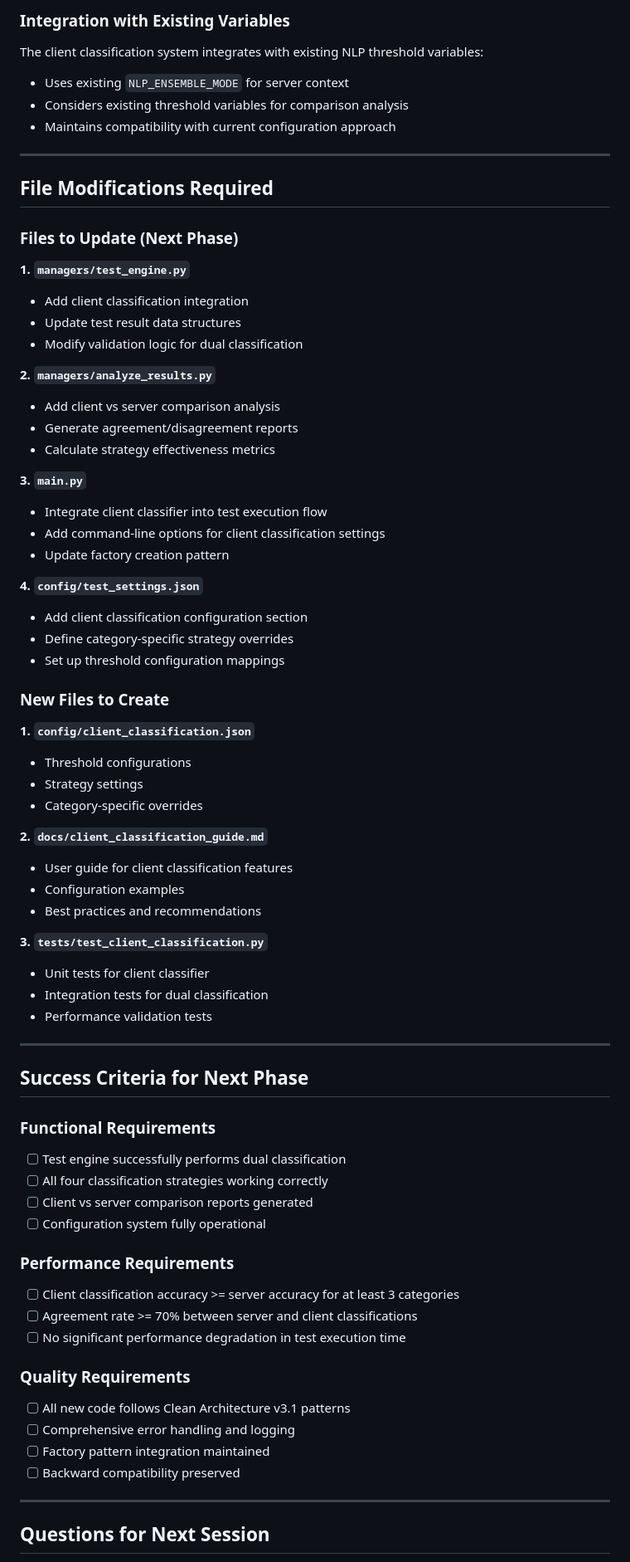
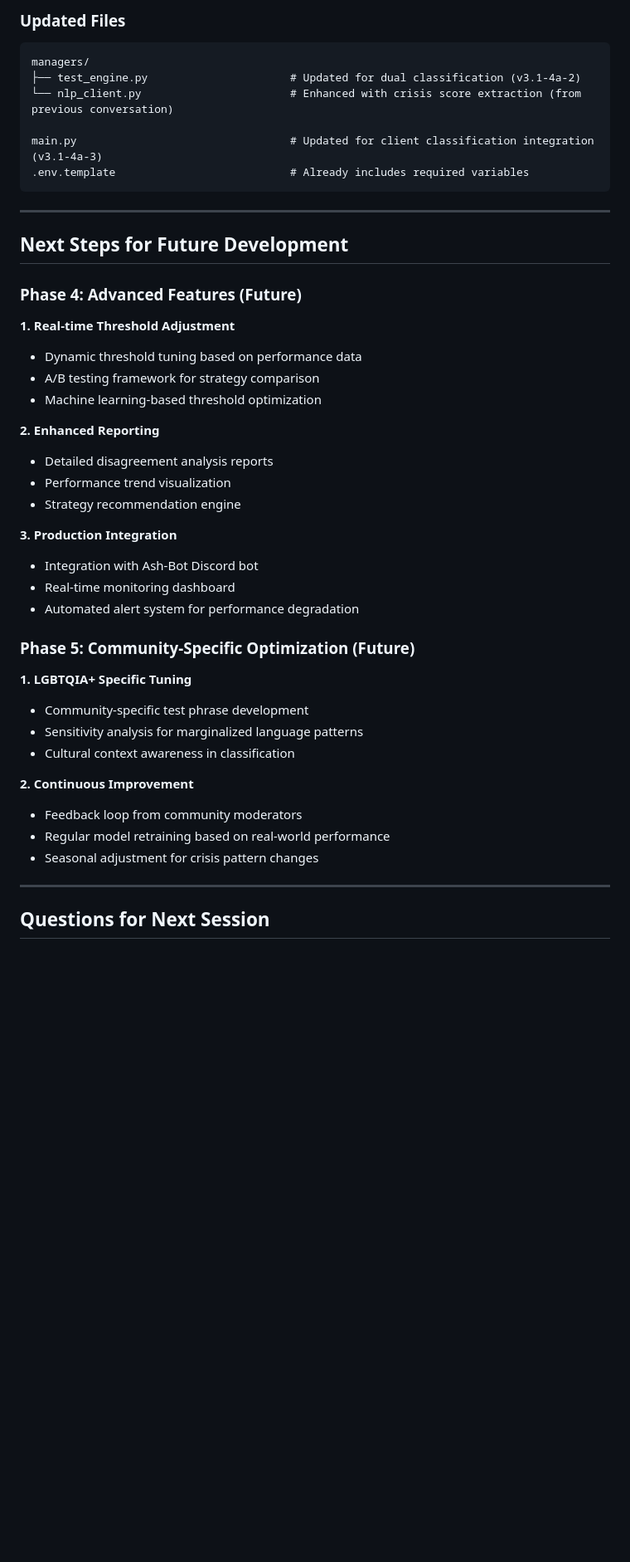
Before and after one commit to The-Alphabet-Cartel/ash-thrash, a Markdown page: docs/implementation_guide.md, the part around one of its changes. Shown at 83% size. Rendered like a GitHub page; blank space fills up the shorter version.

````diff
--- a/docs/implementation_guide.md
+++ b/docs/implementation_guide.md
@@ -281,75 +263,47 @@ THRASH_LOG_CLASSIFICATION_DISAGREEMENTS=true
 ```
 
-### **Integration with Existing Variables**
+### **Updated Files**
+```
+managers/
+├── test_engine.py                      # Updated for dual classification (v3.1-4a-2)
+└── nlp_client.py                       # Enhanced with crisis score extraction (from previous conversation)
 
-The client classification system integrates with existing NLP threshold variables:
-- Uses existing `NLP_ENSEMBLE_MODE` for server context
-- Considers existing threshold variables for comparison analysis
-- Maintains compatibility with current configuration approach
+main.py                                 # Updated for client classification integration (v3.1-4a-3)
+.env.template                           # Already includes required variables
+```
 
 ---
 
-## File Modifications Required
+## Next Steps for Future Development
 
-### **Files to Update (Next Phase)**
+### **Phase 4: Advanced Features (Future)**
 
-**1. `managers/test_engine.py`**
-- Add client classification integration
-- Update test result data structures
-- Modify validation logic for dual classification
+**1. Real-time Threshold Adjustment**
+- Dynamic threshold tuning based on performance data
+- A/B testing framework for strategy comparison
+- Machine learning-based threshold optimization
 
-**2. `managers/analyze_results.py`**
-- Add client vs server comparison analysis
-- Generate agreement/disagreement reports
-- Calculate strategy effectiveness metrics
+**2. Enhanced Reporting**
+- Detailed disagreement analysis reports
+- Performance trend visualization
+- Strategy recommendation engine
 
-**3. `main.py`**
-- Integrate client classifier into test execution flow
-- Add command-line options for client classification settings
-- Update factory creation pattern
+**3. Production Integration**
+- Integration with Ash-Bot Discord bot
+- Real-time monitoring dashboard
+- Automated alert system for performance degradation
 
-**4. `config/test_settings.json`**
-- Add client classification configuration section
-- Define category-specific strategy overrides
-- Set up threshold configuration mappings
+### **Phase 5: Community-Specific Optimization (Future)**
 
-### **New Files to Create**
+**1. LGBTQIA+ Specific Tuning**
+- Community-specific test phrase development
+- Sensitivity analysis for marginalized language patterns
+- Cultural context awareness in classification
 
-**1. `config/client_classification.json`**
-- Threshold configurations
-- Strategy settings
-- Category-specific overrides
-
-**2. `docs/client_classification_guide.md`**
-- User guide for client classification features
-- Configuration examples
-- Best practices and recommendations
-
-**3. `tests/test_client_classification.py`**
-- Unit tests for client classifier
-- Integration tests for dual classification
-- Performance validation tests
-
----
-
-## Success Criteria for Next Phase
-
-### **Functional Requirements**
-- [ ] Test engine successfully performs dual classification
-- [ ] All four classification strategies working correctly
-- [ ] Client vs server comparison reports generated
-- [ ] Configuration system fully operational
-
-### **Performance Requirements**
-- [ ] Client classification accuracy >= server accuracy for at least 3 categories
-- [ ] Agreement rate >= 70% between server and client classifications
-- [ ] No significant performance degradation in test execution time
-
-### **Quality Requirements**
-- [ ] All new code follows Clean Architecture v3.1 patterns
-- [ ] Comprehensive error handling and logging
-- [ ] Factory pattern integration maintained
-- [ ] Backward compatibility preserved
+**2. Continuous Improvement**
+- Feedback loop from community moderators
+- Regular model retraining based on real-world performance
+- Seasonal adjustment for crisis pattern changes
 
 ---
 
````
Also changed, not shown: other parts of docs/implementation_guide.md (+170 -174 lines).
